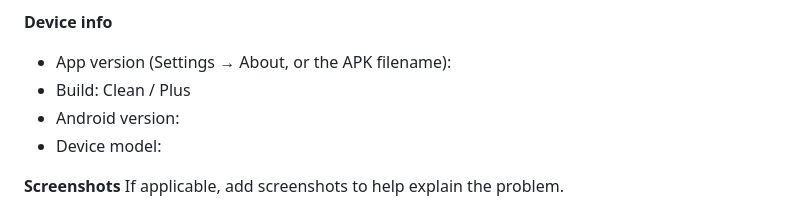
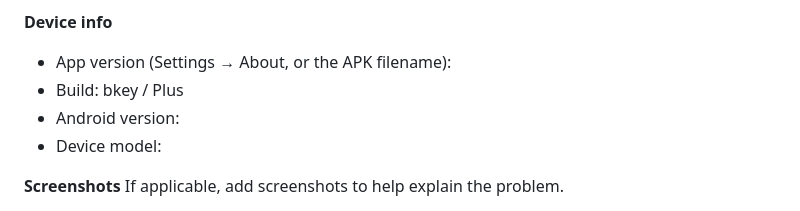
Before and after one commit to snooptiger9/bkey-keyboard, a Markdown page: .github/ISSUE_TEMPLATE/bug_report.md, the part around the change. GitHub-like rendering.

```diff
--- a/.github/ISSUE_TEMPLATE/bug_report.md
+++ b/.github/ISSUE_TEMPLATE/bug_report.md
@@ -21,7 +21,7 @@ What you expected to happen instead.
 
 **Device info**
 - App version (Settings → About, or the APK filename):
-- Build: Clean / Plus
+- Build: bkey / Plus
 - Android version:
 - Device model:
 
```
Also changed, not shown: README.ar.md (+8 -8 lines), README.md (+8 -8 lines), docs/images/download_bkey_ar.png (added), docs/images/download_clean_ar.png (deleted), 8 other files.
